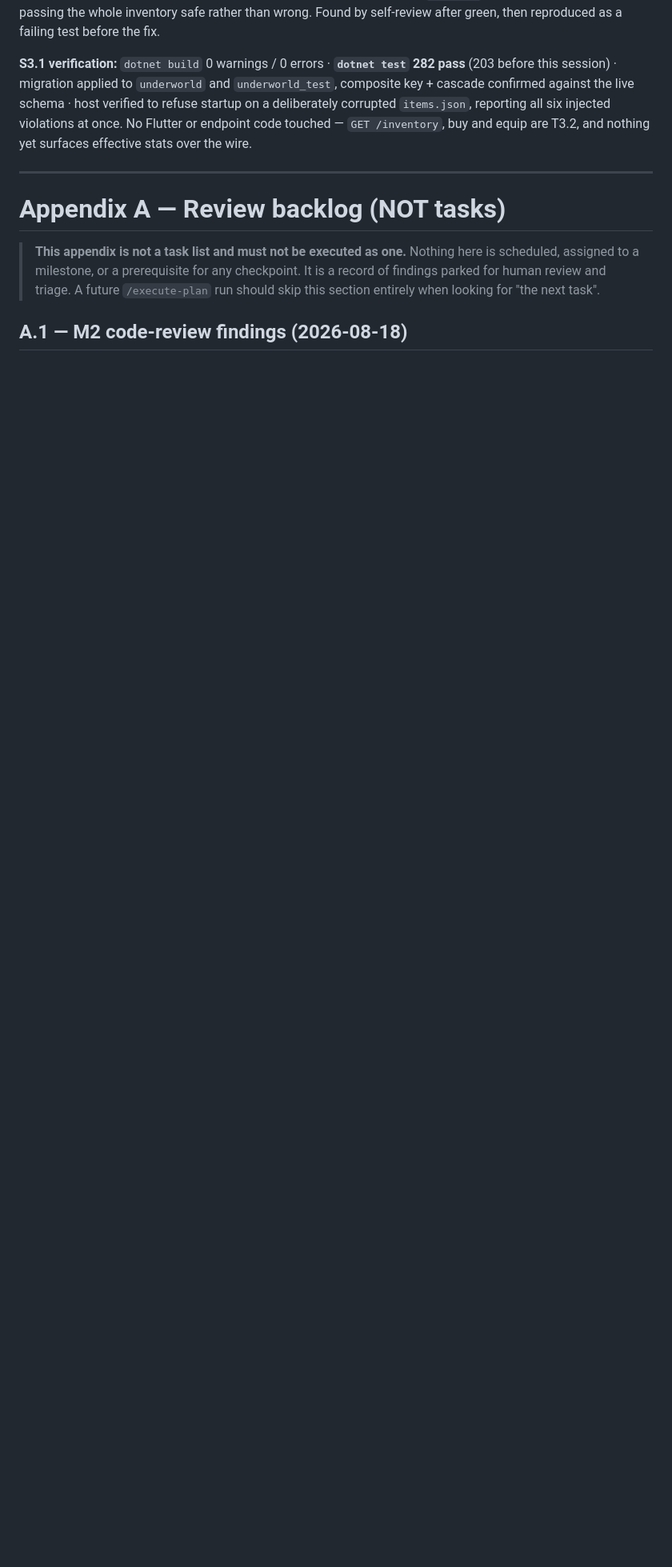
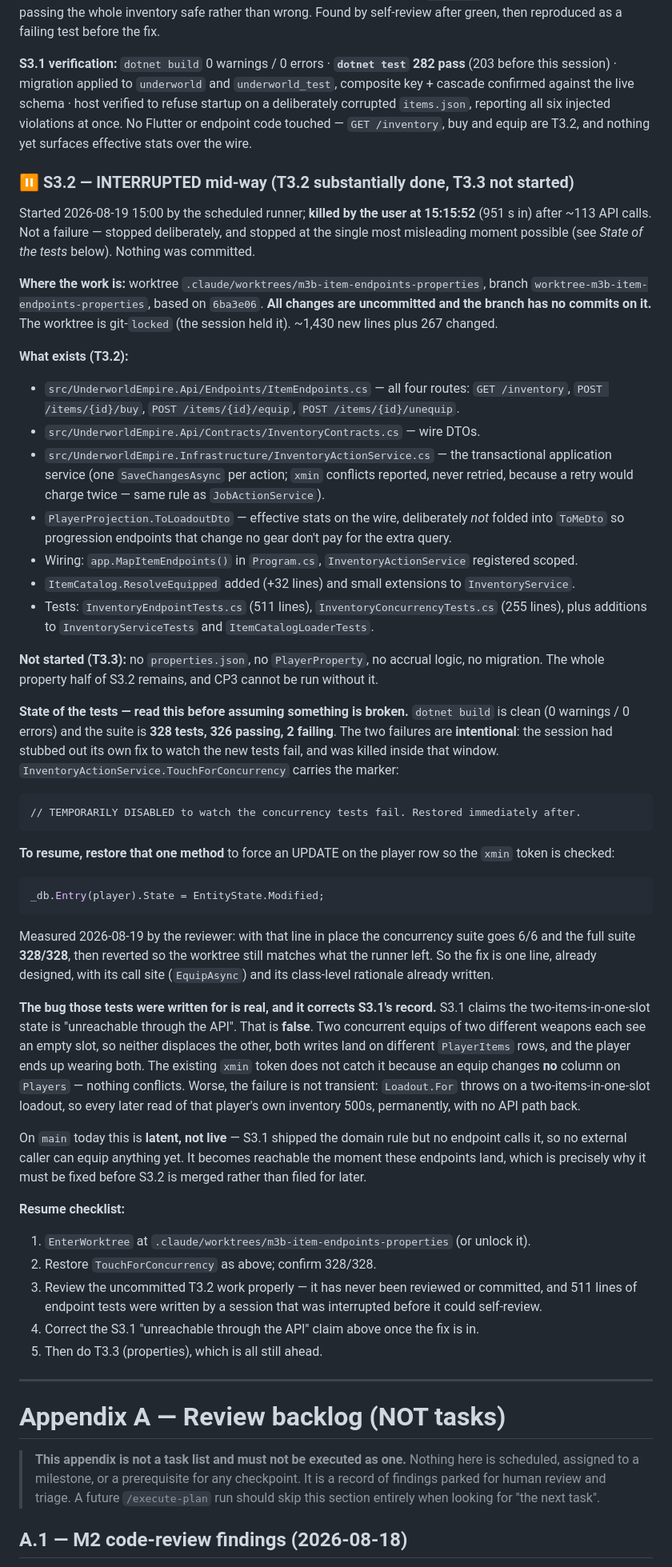
Before and after one commit to Steelwool9925/CrimeInc, a Markdown page: CrimeIncMVPPlan.md, the part around the change. Shown at 80% size. Rendered like a GitHub page; blank space fills up the shorter version.

Commit message:
docs: record where the interrupted S3.2 run got to, and correct S3.1
The 15:00 scheduled run was stopped by the user 951 seconds in, mid-task and
uncommitted. This records enough to resume without re-deriving anything.

Where it got to: T3.2 substantially built in worktree m3b-item-endpoints-properties
(all four item endpoints, InventoryActionService, loadout on the wire, ~1,430 new
lines) with T3.3 properties not started at all.

The trap worth documenting: the suite is 326/328 and the two failures are
intentional. The session had stubbed out its own fix to watch the new concurrency
tests fail and was killed inside that window, so the work looks broken when it is
not. The plan now names the method, quotes its marker, and gives the one-line
restoration - measured at 328/328 before being reverted so the worktree still
matches what the runner left.

It also corrects S3.1. That entry claims a two-items-in-one-slot loadout is
"unreachable through the API"; it is not. Two concurrent equips of different
weapons each see an empty slot, neither displaces the other, and both writes land
on different PlayerItems rows. The xmin token cannot catch it because an equip
changes no column on Players. Loadout.For then throws on every later read of that
player's inventory, so a transient race becomes a permanent 500 with no API path
back. Latent on main today - the rule shipped without an endpoint that calls it -
which is exactly why it has to be fixed before S3.2 merges rather than filed.

Co-Authored-By: Claude Opus 5 (1M context) <noreply@anthropic.com>

````diff
--- a/CrimeIncMVPPlan.md
+++ b/CrimeIncMVPPlan.md
@@ -628,6 +628,75 @@ confirmed against the live schema · host verified to refuse startup on a delibe
 `items.json`, reporting all six injected violations at once. No Flutter or endpoint code touched —
 `GET /inventory`, buy and equip are T3.2, and nothing yet surfaces effective stats over the wire.
 
+### ⏸ S3.2 — INTERRUPTED mid-way (T3.2 substantially done, T3.3 not started)
+
+Started 2026-08-19 15:00 by the scheduled runner; **killed by the user at 15:15:52** (951 s in) after
+~113 API calls. Not a failure — stopped deliberately, and stopped at the single most misleading moment
+possible (see *State of the tests* below). Nothing was committed.
+
+**Where the work is:** worktree `.claude/worktrees/m3b-item-endpoints-properties`, branch
+`worktree-m3b-item-endpoints-properties`, based on `6ba3e06`. **All changes are uncommitted and the
+branch has no commits on it.** The worktree is git-`locked` (the session held it). ~1,430 new lines
+plus 267 changed.
+
+**What exists (T3.2):**
+- `src/UnderworldEmpire.Api/Endpoints/ItemEndpoints.cs` — all four routes: `GET /inventory`,
+  `POST /items/{id}/buy`, `POST /items/{id}/equip`, `POST /items/{id}/unequip`.
+- `src/UnderworldEmpire.Api/Contracts/InventoryContracts.cs` — wire DTOs.
+- `src/UnderworldEmpire.Infrastructure/InventoryActionService.cs` — the transactional application
+  service (one `SaveChangesAsync` per action; `xmin` conflicts reported, never retried, because a retry
+  would charge twice — same rule as `JobActionService`).
+- `PlayerProjection.ToLoadoutDto` — effective stats on the wire, deliberately *not* folded into
+  `ToMeDto` so progression endpoints that change no gear don't pay for the extra query.
+- Wiring: `app.MapItemEndpoints()` in `Program.cs`, `InventoryActionService` registered scoped.
+- `ItemCatalog.ResolveEquipped` added (+32 lines) and small extensions to `InventoryService`.
+- Tests: `InventoryEndpointTests.cs` (511 lines), `InventoryConcurrencyTests.cs` (255 lines), plus
+  additions to `InventoryServiceTests` and `ItemCatalogLoaderTests`.
+
+**Not started (T3.3):** no `properties.json`, no `PlayerProperty`, no accrual logic, no migration.
+The whole property half of S3.2 remains, and CP3 cannot be run without it.
+
+**State of the tests — read this before assuming something is broken.** `dotnet build` is clean
+(0 warnings / 0 errors) and the suite is **328 tests, 326 passing, 2 failing**. The two failures are
+**intentional**: the session had stubbed out its own fix to watch the new tests fail, and was killed
+inside that window. `InventoryActionService.TouchForConcurrency` carries the marker:
+
+```
+// TEMPORARILY DISABLED to watch the concurrency tests fail. Restored immediately after.
+```
+
+**To resume, restore that one method** to force an UPDATE on the player row so the `xmin` token is
+checked:
+
+```csharp
+_db.Entry(player).State = EntityState.Modified;
+```
+
+Measured 2026-08-19 by the reviewer: with that line in place the concurrency suite goes 6/6 and the
+full suite **328/328**, then reverted so the worktree still matches what the runner left. So the fix is
+one line, already designed, with its call site (`EquipAsync`) and its class-level rationale already
+written.
+
+**The bug those tests were written for is real, and it corrects S3.1's record.** S3.1 claims the
+two-items-in-one-slot state is "unreachable through the API". That is **false**. Two concurrent equips
+of two different weapons each see an empty slot, so neither displaces the other, both writes land on
+different `PlayerItems` rows, and the player ends up wearing both. The existing `xmin` token does not
+catch it because an equip changes **no** column on `Players` — nothing conflicts. Worse, the failure is
+not transient: `Loadout.For` throws on a two-items-in-one-slot loadout, so every later read of that
+player's own inventory 500s, permanently, with no API path back.
+
+On `main` today this is **latent, not live** — S3.1 shipped the domain rule but no endpoint calls it, so
+no external caller can equip anything yet. It becomes reachable the moment these endpoints land, which
+is precisely why it must be fixed before S3.2 is merged rather than filed for later.
+
+**Resume checklist:**
+1. `EnterWorktree` at `.claude/worktrees/m3b-item-endpoints-properties` (or unlock it).
+2. Restore `TouchForConcurrency` as above; confirm 328/328.
+3. Review the uncommitted T3.2 work properly — it has never been reviewed or committed, and 511 lines
+   of endpoint tests were written by a session that was interrupted before it could self-review.
+4. Correct the S3.1 "unreachable through the API" claim above once the fix is in.
+5. Then do T3.3 (properties), which is all still ahead.
+
 ---
 
 # Appendix A — Review backlog (NOT tasks)
````
